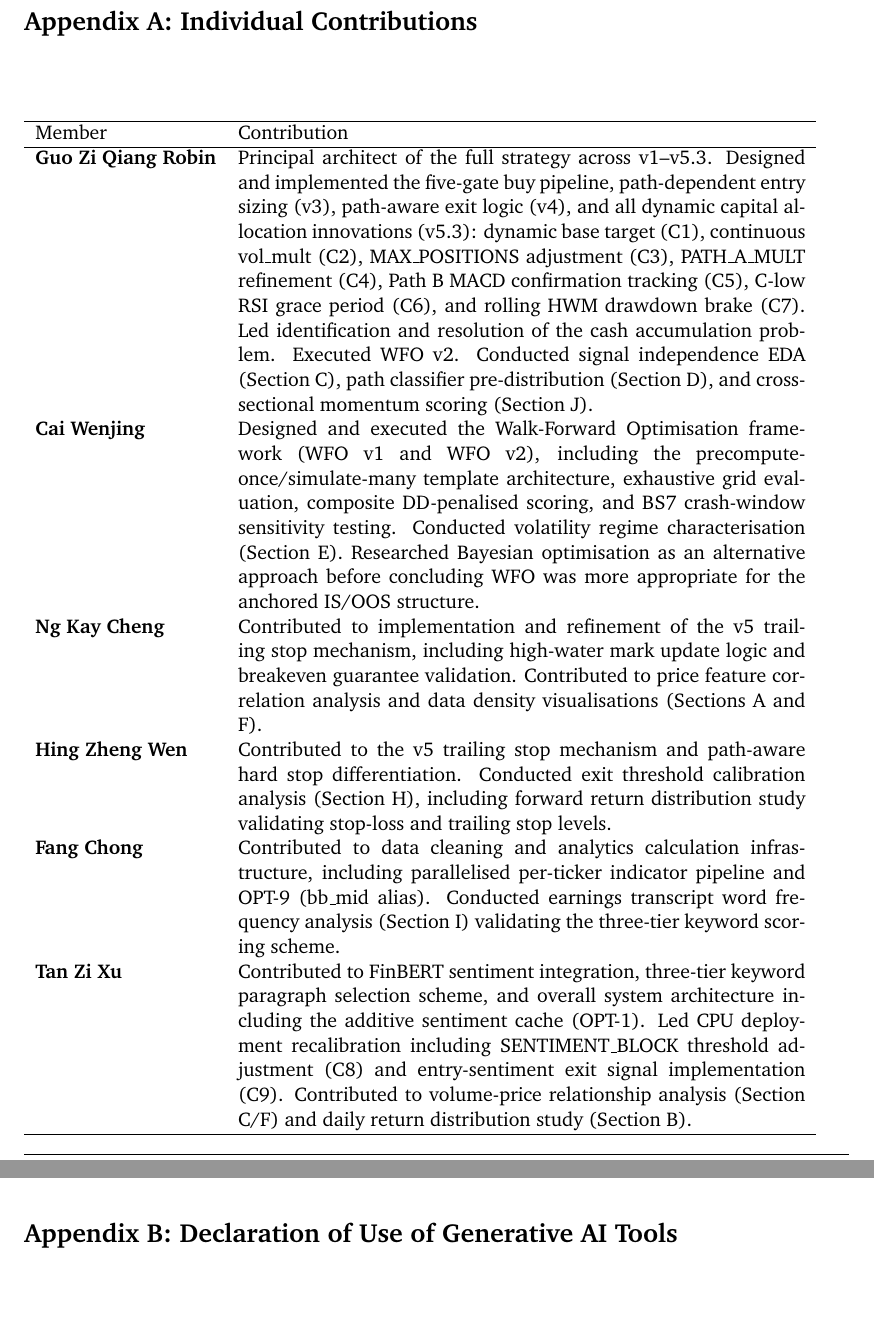
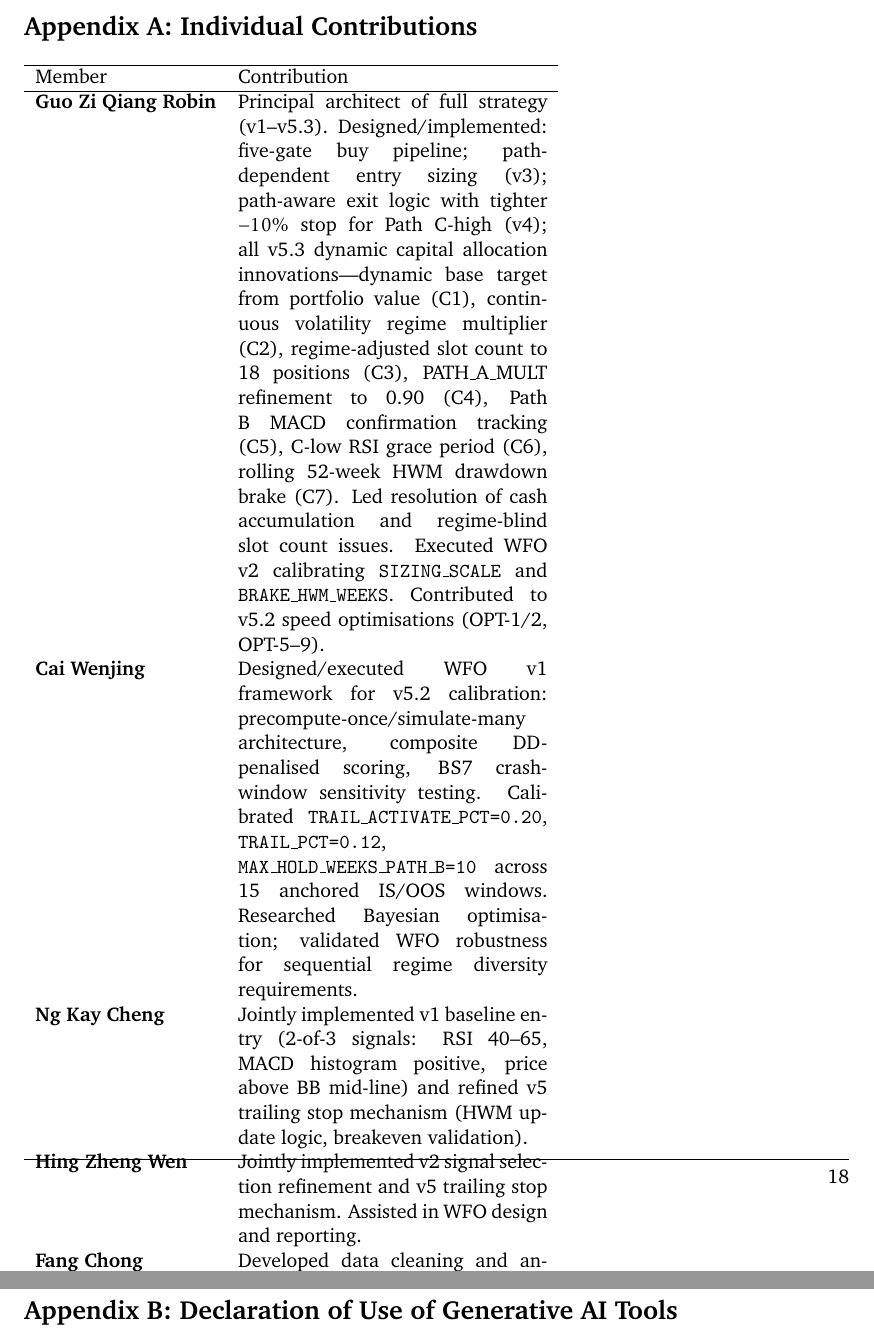
Before and after one commit to ziqiangg/INF2006_Report, a LaTeX document (final-report.tex): two parts of pages 18 and 19 of 19, joined at a grey line, cut so that both start at the same text, the shorter picture padded with empty space. Compiled offline with pdfLaTeX.

Commit message:
nothing here

```diff
--- a/final-report.tex
+++ b/final-report.tex
@@ -398,16 +398,16 @@ Several directions merit investigation: extending the strategy to include short
 
 \section*{Appendix A: Individual Contributions}
 
-\begin{tabular}{lp{11cm}}
+\begin{tabular}{lp{6cm}}
 \hline
 Member & Contribution \\
 \hline
-\textbf{Guo Zi Qiang Robin} & Principal architect of the full strategy across v1--v5.3. Designed and implemented the five-gate buy pipeline, path-dependent entry sizing (v3), path-aware exit logic (v4), and all dynamic capital allocation innovations (v5.3): dynamic base target (C1), continuous vol\_mult (C2), MAX\_POSITIONS adjustment (C3), PATH\_A\_MULT refinement (C4), Path B MACD confirmation tracking (C5), C-low RSI grace period (C6), and rolling HWM drawdown brake (C7). Led identification and resolution of the cash accumulation problem. Executed WFO v2. Conducted signal independence EDA (Section C), path classifier pre-distribution (Section D), and cross-sectional momentum scoring (Section J). \\
-\textbf{Cai Wenjing} & Designed and executed the Walk-Forward Optimisation framework (WFO v1 and WFO v2), including the precompute-once/simulate-many template architecture, exhaustive grid evaluation, composite DD-penalised scoring, and BS7 crash-window sensitivity testing. Conducted volatility regime characterisation (Section E). Researched Bayesian optimisation as an alternative approach before concluding WFO was more appropriate for the anchored IS/OOS structure. \\
-\textbf{Ng Kay Cheng} & Contributed to implementation and refinement of the v5 trailing stop mechanism, including high-water mark update logic and breakeven guarantee validation. Contributed to price feature correlation analysis and data density visualisations (Sections A and F). \\
-\textbf{Hing Zheng Wen} & Contributed to the v5 trailing stop mechanism and path-aware hard stop differentiation. Conducted exit threshold calibration analysis (Section H), including forward return distribution study validating stop-loss and trailing stop levels. \\
-\textbf{Fang Chong} & Contributed to data cleaning and analytics calculation infrastructure, including parallelised per-ticker indicator pipeline and OPT-9 (bb\_mid alias). Conducted earnings transcript word frequency analysis (Section I) validating the three-tier keyword scoring scheme. \\
-\textbf{Tan Zi Xu} & Contributed to FinBERT sentiment integration, three-tier keyword paragraph selection scheme, and overall system architecture including the additive sentiment cache (OPT-1). Led CPU deployment recalibration including SENTIMENT\_BLOCK threshold adjustment (C8) and entry-sentiment exit signal implementation (C9). Contributed to volume-price relationship analysis (Section C/F) and daily return distribution study (Section B). \\
+\textbf{Guo Zi Qiang Robin} & Principal architect of full strategy (v1--v5.3). Designed/implemented: five-gate buy pipeline; path-dependent entry sizing (v3); path-aware exit logic with tighter $-10\%$ stop for Path C-high (v4); all v5.3 dynamic capital allocation innovations—dynamic base target from portfolio value (C1), continuous volatility regime multiplier (C2), regime-adjusted slot count to 18 positions (C3), PATH\_A\_MULT refinement to 0.90 (C4), Path B MACD confirmation tracking (C5), C-low RSI grace period (C6), rolling 52-week HWM drawdown brake (C7). Led resolution of cash accumulation and regime-blind slot count issues. Executed WFO v2 calibrating \texttt{SIZING\_SCALE} and \texttt{BRAKE\_HWM\_WEEKS}. Contributed to v5.2 speed optimisations (OPT-1/2, OPT-5--9). \\
+\textbf{Cai Wenjing} & Designed/executed WFO v1 framework for v5.2 calibration: precompute-once/simulate-many architecture, composite DD-penalised scoring, BS7 crash-window sensitivity testing. Calibrated \texttt{TRAIL\_ACTIVATE\_PCT=0.20}, \texttt{TRAIL\_PCT=0.12}, \texttt{MAX\_HOLD\_WEEKS\_PATH\_B=10} across 15 anchored IS/OOS windows. Researched Bayesian optimisation; validated WFO robustness for sequential regime diversity requirements. \\
+\textbf{Ng Kay Cheng} & Jointly implemented v1 baseline entry (2-of-3 signals: RSI 40--65, MACD histogram positive, price above BB mid-line) and refined v5 trailing stop mechanism (HWM update logic, breakeven validation). \\
+\textbf{Hing Zheng Wen} & Jointly implemented v2 signal selection refinement and v5 trailing stop mechanism. Assisted in WFO design and reporting. \\
+\textbf{Fang Chong} & Developed data cleaning and analytics infrastructure, including parallelised per-ticker indicator pipeline. \\
+\textbf{Tan Zi Xu} & Integrated FinBERT sentiment analysis, three-tier keyword paragraph selection, and additive sentiment cache architecture (OPT-1). Led CPU deployment recalibration: \texttt{SENTIMENT\_BLOCK} adjustment (C8), entry-sentiment exit signal (C9). Contributed to v5.2 speed optimisations (OPT-1/2, OPT-9). \\
 \hline
 \end{tabular}
 
```
Also changed, not shown: final-report.tex (2 more changed lines).
